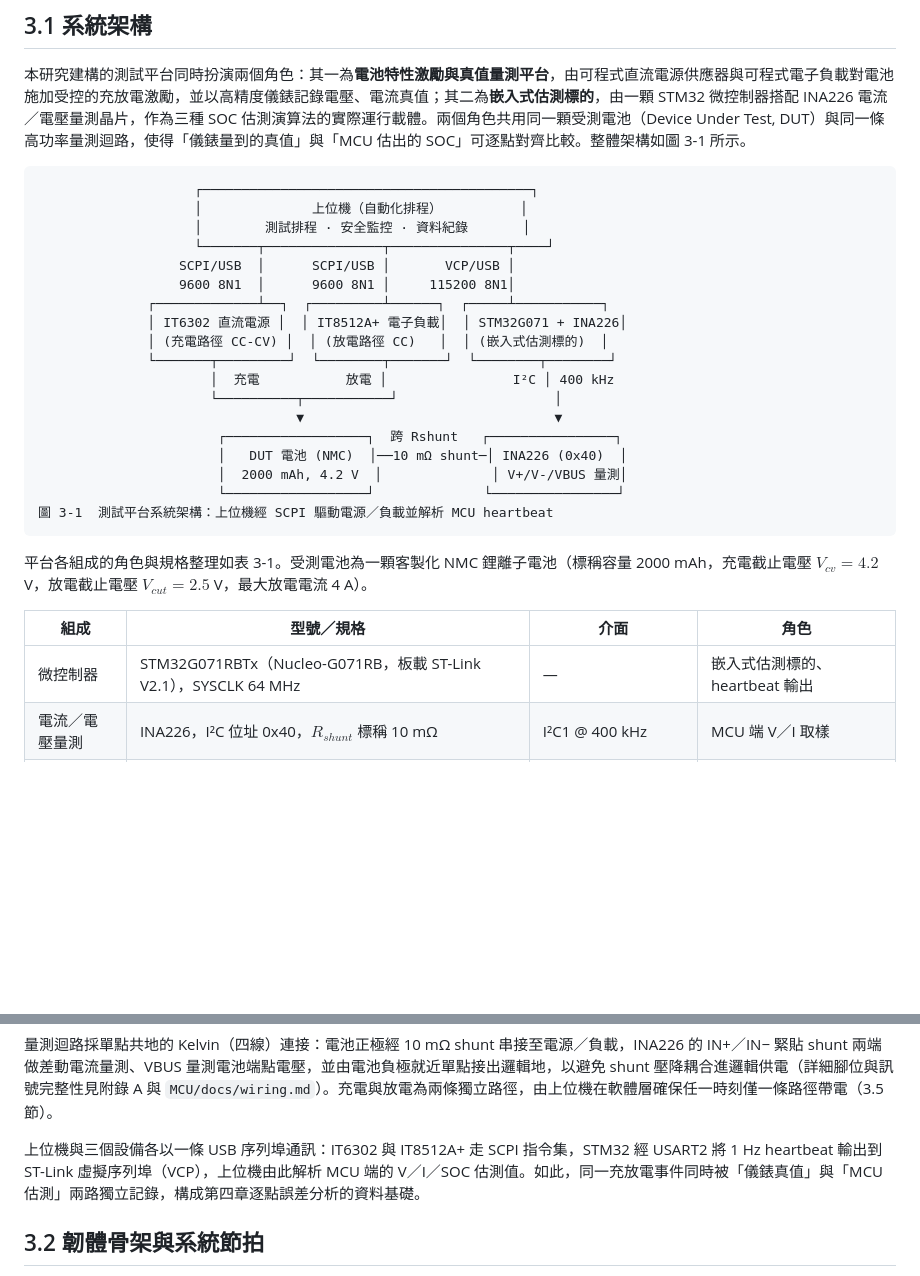
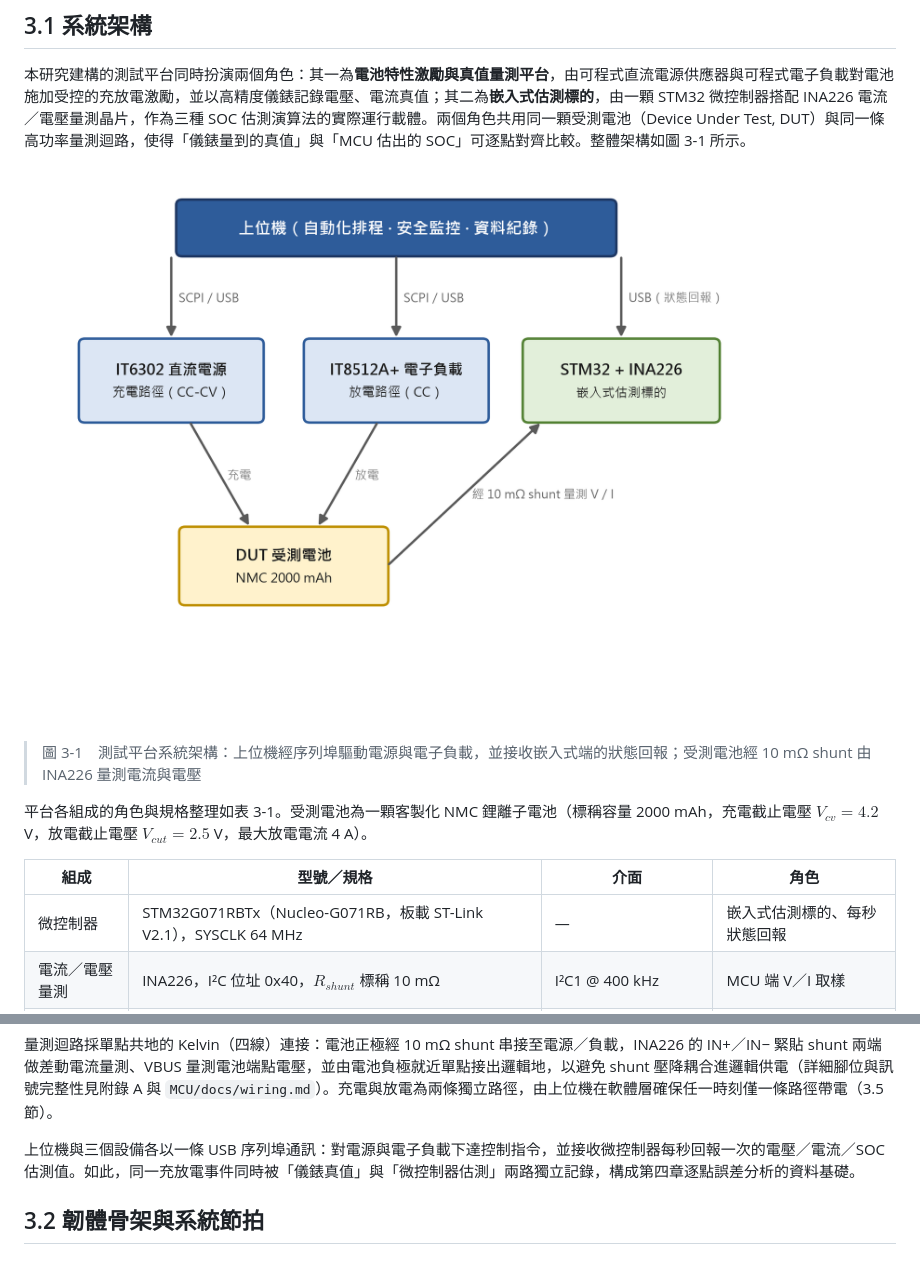
Before and after one commit to JackHung9527/SOC_RESEARCH, a Markdown page: DOC/論文撰寫/第三章_嵌入式量測與測試平台.md, 2 parts joined by grey strips. Drawn GitHub-style; pictures changed too: DOC/論文撰寫/figures/fig3-1.png (added); blank space fills up the shorter version.

````diff
--- a/DOC/論文撰寫/第三章_嵌入式量測與測試平台.md
+++ b/DOC/論文撰寫/第三章_嵌入式量測與測試平台.md
@@ -11,32 +11,15 @@
 
 本研究建構的測試平台同時扮演兩個角色：其一為**電池特性激勵與真值量測平台**，由可程式直流電源供應器與可程式電子負載對電池施加受控的充放電激勵，並以高精度儀錶記錄電壓、電流真值；其二為**嵌入式估測標的**，由一顆 STM32 微控制器搭配 INA226 電流／電壓量測晶片，作為三種 SOC 估測演算法的實際運行載體。兩個角色共用同一顆受測電池（Device Under Test, DUT）與同一條高功率量測迴路，使得「儀錶量到的真值」與「MCU 估出的 SOC」可逐點對齊比較。整體架構如圖 3-1 所示。
 
-```
-                    ┌──────────────────────────────────────────┐
-                    │              上位機（自動化排程）          │
-                    │        測試排程 · 安全監控 · 資料紀錄       │
-                    └───────┬───────────────┬───────────────┬────┘
-                  SCPI/USB  │      SCPI/USB │       VCP/USB │
-                  9600 8N1  │      9600 8N1 │     115200 8N1│
-              ┌─────────────┴──┐  ┌─────────┴──────┐  ┌─────┴───────────┐
-              │ IT6302 直流電源 │  │ IT8512A+ 電子負載│  │ STM32G071 + INA226│
-              │ (充電路徑 CC-CV) │  │ (放電路徑 CC)   │  │ (嵌入式估測標的)  │
-              └───────┬─────────┘  └────────┬───────┘  └────────┬────────┘
-                      │  充電           放電 │                I²C │ 400 kHz
-                      └──────────┬───────────┘                    │
-                                 ▼                                ▼
-                       ┌──────────────────┐  跨 Rshunt   ┌────────────────┐
-                       │   DUT 電池 (NMC)  │──10 mΩ shunt─│ INA226 (0x40)  │
-                       │  2000 mAh, 4.2 V  │              │ V+/V-/VBUS 量測│
-                       └──────────────────┘              └────────────────┘
-圖 3-1  測試平台系統架構：上位機經 SCPI 驅動電源／負載並解析 MCU heartbeat
-```
+![圖 3-1](figures/fig3-1.png)
+
+> 圖 3-1　測試平台系統架構：上位機經序列埠驅動電源與電子負載，並接收嵌入式端的狀態回報；受測電池經 10 mΩ shunt 由 INA226 量測電流與電壓
 
 平台各組成的角色與規格整理如表 3-1。受測電池為一顆客製化 NMC 鋰離子電池（標稱容量 2000 mAh，充電截止電壓 $V_{cv}=4.2$ V，放電截止電壓 $V_{cut}=2.5$ V，最大放電電流 4 A）。
 
 | 組成 | 型號／規格 | 介面 | 角色 |
 |---|---|---|---|
-| 微控制器 | STM32G071RBTx（Nucleo-G071RB，板載 ST-Link V2.1），SYSCLK 64 MHz | — | 嵌入式估測標的、heartbeat 輸出 |
+| 微控制器 | STM32G071RBTx（Nucleo-G071RB，板載 ST-Link V2.1），SYSCLK 64 MHz | — | 嵌入式估測標的、每秒狀態回報 |
 | 電流／電壓量測 | INA226，I²C 位址 0x40，$R_{shunt}$ 標稱 10 mΩ | I²C1 @ 400 kHz | MCU 端 V／I 取樣 |
 | 直流電源 | ITECH IT6302（CC-CV） | SCPI / USB-CDC，9600 8N1 | 充電路徑 + 充電真值 |
 | 電子負載 | ITECH IT8512A+（CC 模式） | SCPI / USB-CDC，9600 8N1 | 放電路徑 + 放電真值 |
@@ -44,7 +27,7 @@
 
 量測迴路採單點共地的 Kelvin（四線）連接：電池正極經 10 mΩ shunt 串接至電源／負載，INA226 的 IN+／IN− 緊貼 shunt 兩端做差動電流量測、VBUS 量測電池端點電壓，並由電池負極就近單點接出邏輯地，以避免 shunt 壓降耦合進邏輯供電（詳細腳位與訊號完整性見附錄 A 與 `MCU/docs/wiring.md`）。充電與放電為兩條獨立路徑，由上位機在軟體層確保任一時刻僅一條路徑帶電（3.5 節）。
 
-上位機與三個設備各以一條 USB 序列埠通訊：IT6302 與 IT8512A+ 走 SCPI 指令集，STM32 經 USART2 將 1 Hz heartbeat 輸出到 ST-Link 虛擬序列埠（VCP），上位機由此解析 MCU 端的 V／I／SOC 估測值。如此，同一充放電事件同時被「儀錶真值」與「MCU 估測」兩路獨立記錄，構成第四章逐點誤差分析的資料基礎。
+上位機與三個設備各以一條 USB 序列埠通訊：對電源與電子負載下達控制指令，並接收微控制器每秒回報一次的電壓／電流／SOC 估測值。如此，同一充放電事件同時被「儀錶真值」與「微控制器估測」兩路獨立記錄，構成第四章逐點誤差分析的資料基礎。
 
 ## 3.2 韌體骨架與系統節拍
 
````
Also changed, not shown: CLAUDE.md (+6 -3 lines), DOC/論文撰寫/第四章_SOC估測方法之實作與比較.md (+6 -6 lines), 2 other files.
